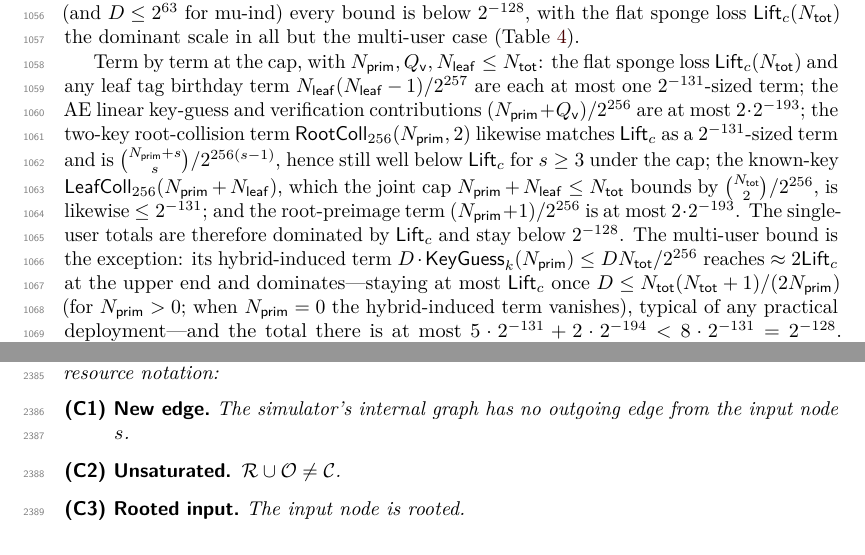
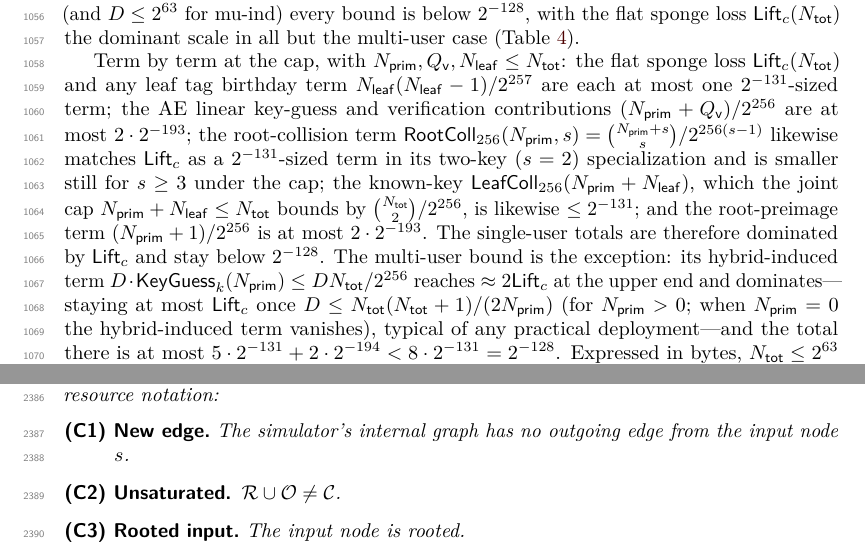
Before and after one commit to codahale/treewrap, a LaTeX document (paper/main.tex, which reads paper/sections/05-main-results.tex): two parts of pages 28 and 58 of 65, joined at a grey line, cut so that both start at the same text. Compiled offline with pdfLaTeX.

Commit message:
Fix the root-collision term's magnitude argument in the concrete bounds
The term-by-term paragraph of the concrete-security corollary named the
s=2-fixed token RootColl_256(N,2) as its subject, then equated it with the
free-s formula and reasoned about s >= 3. Make the general-s term
RootColl_256(N,s) the subject, attribute the 2^-131-sized magnitude to its
two-key (s=2) specialization, and note it is smaller still for s >= 3.

```diff
--- a/paper/sections/05-main-results.tex
+++ b/paper/sections/05-main-results.tex
@@ -692,10 +692,10 @@ Term by term at the cap, with $\Nprim, \Qv, \Nleaf \leq \Ntot$: the
 flat sponge loss $\Lift_c(\Ntot)$ and any leaf tag birthday term
 $\Nleaf(\Nleaf-1)/2^{257}$ are each at most one $2^{-131}$-sized term;
 the AE linear key-guess and verification contributions
-$(\Nprim+\Qv)/2^{256}$ are at most $2 \cdot 2^{-193}$; the two-key
-root-collision term $\RootColl_{256}(\Nprim,2)$ likewise matches
-$\Lift_c$ as a $2^{-131}$-sized term and is $\binom{\Nprim+s}{s}/2^{256(s-1)}$,
-hence still well below $\Lift_c$ for $s \geq 3$ under the cap; the known-key $\LeafColl_{256}(\Nprim+\Nleaf)$, which the
+$(\Nprim+\Qv)/2^{256}$ are at most $2 \cdot 2^{-193}$; the
+root-collision term $\RootColl_{256}(\Nprim,s) = \binom{\Nprim+s}{s}/2^{256(s-1)}$
+likewise matches $\Lift_c$ as a $2^{-131}$-sized term in its two-key
+($s=2$) specialization and is smaller still for $s \geq 3$ under the cap; the known-key $\LeafColl_{256}(\Nprim+\Nleaf)$, which the
 joint cap $\Nprim+\Nleaf \leq \Ntot$ bounds by $\binom{\Ntot}{2}/2^{256}$,
 is likewise $\leq 2^{-131}$; and the root-preimage term
 $(\Nprim+1)/2^{256}$ is at most
```
Also changed, not shown: paper/main.pdf.
